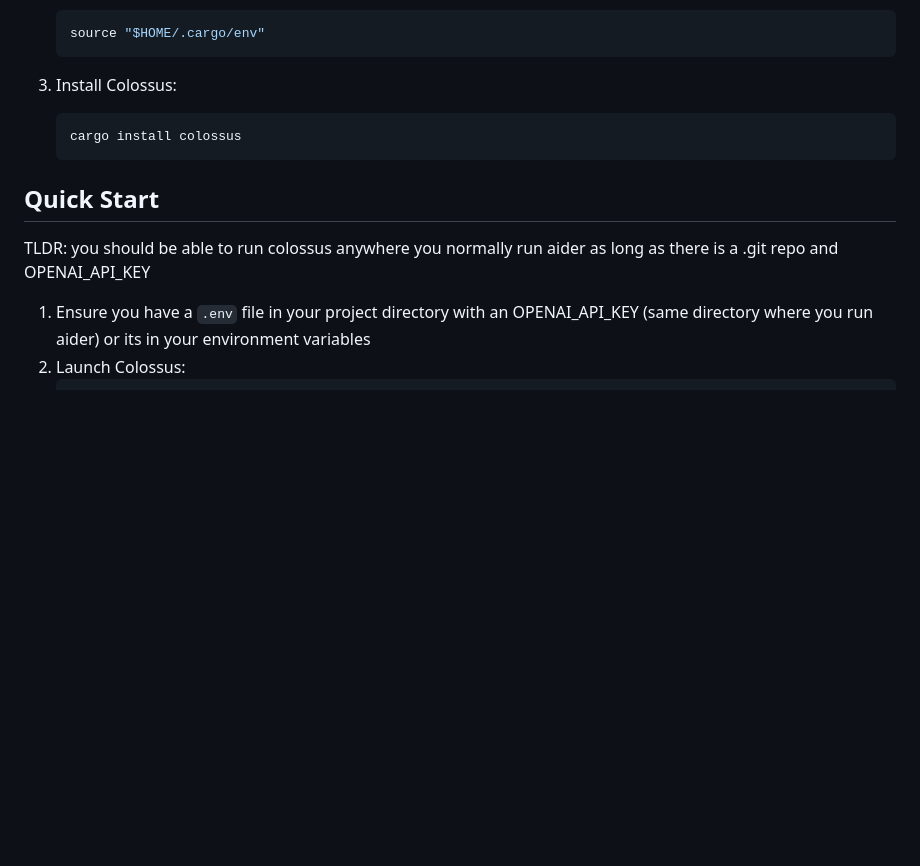
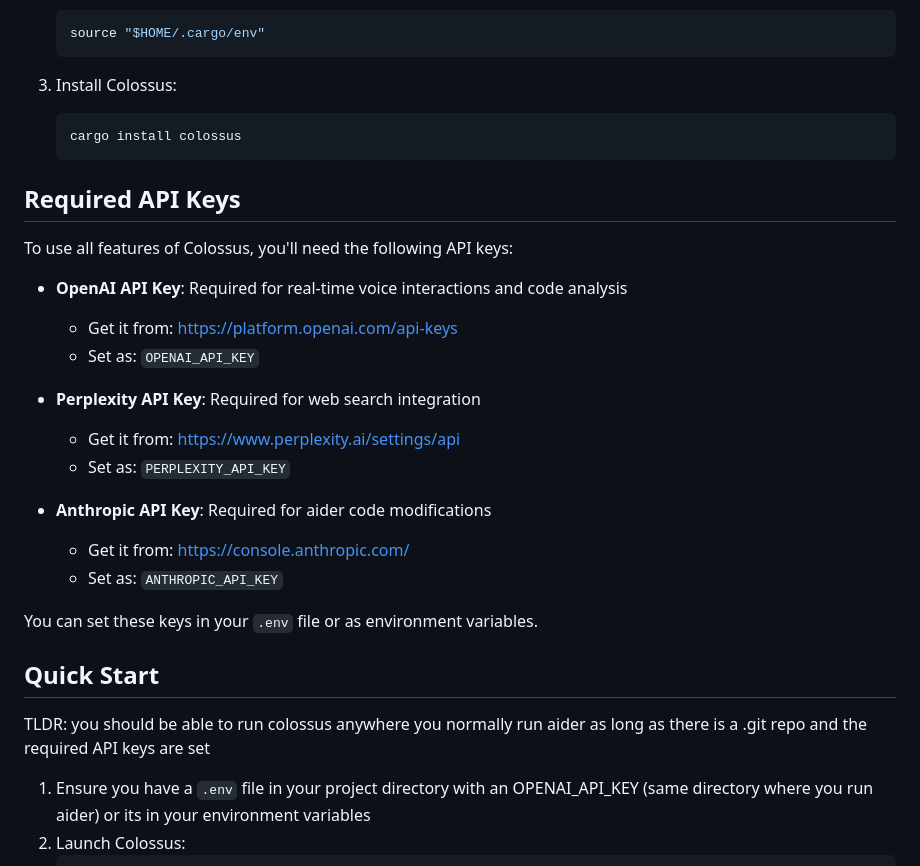
Before and after one commit to richardanaya/colossus, a Markdown page: README.md, the part around the change. GitHub-like rendering; blank space fills up the shorter version.

Commit message:
docs: Add section for required API keys for Colossus features

````diff
--- a/README.md
+++ b/README.md
@@ -39,9 +39,27 @@ Disclaimer: this project uses [realtime API pricing](https://openai.com/api/pric
    cargo install colossus
    ```
 
+## Required API Keys
+
+To use all features of Colossus, you'll need the following API keys:
+
+- **OpenAI API Key**: Required for real-time voice interactions and code analysis
+  - Get it from: https://platform.openai.com/api-keys
+  - Set as: `OPENAI_API_KEY`
+
+- **Perplexity API Key**: Required for web search integration
+  - Get it from: https://www.perplexity.ai/settings/api
+  - Set as: `PERPLEXITY_API_KEY`
+
+- **Anthropic API Key**: Required for aider code modifications
+  - Get it from: https://console.anthropic.com/
+  - Set as: `ANTHROPIC_API_KEY`
+
+You can set these keys in your `.env` file or as environment variables.
+
 ## Quick Start
 
-TLDR: you should be able to run colossus anywhere you normally run aider as long as there is a .git repo and OPENAI_API_KEY
+TLDR: you should be able to run colossus anywhere you normally run aider as long as there is a .git repo and the required API keys are set
 
 1. Ensure you have a `.env` file in your project directory with an OPENAI_API_KEY (same directory where you run aider) or its in your environment variables
 2. Launch Colossus:
````
